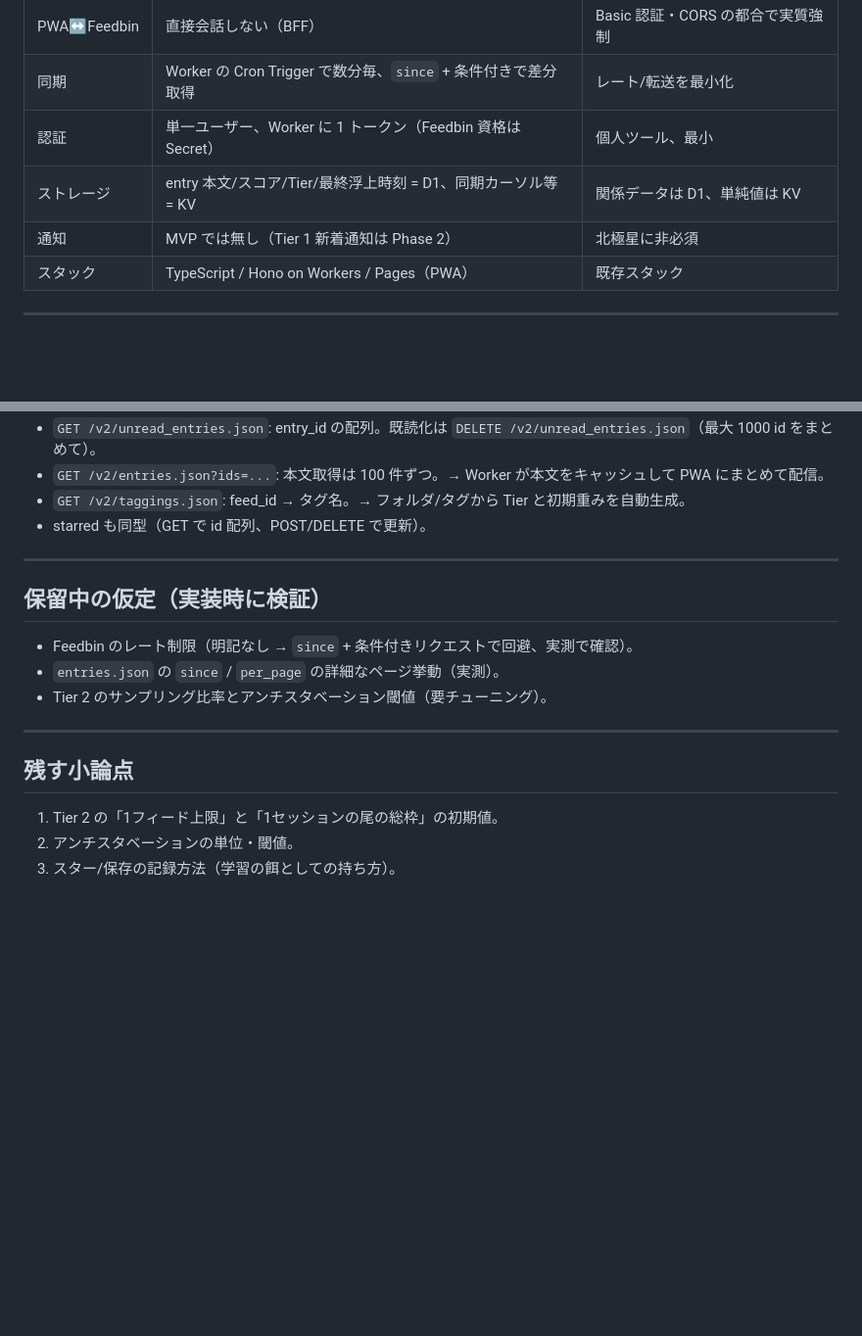
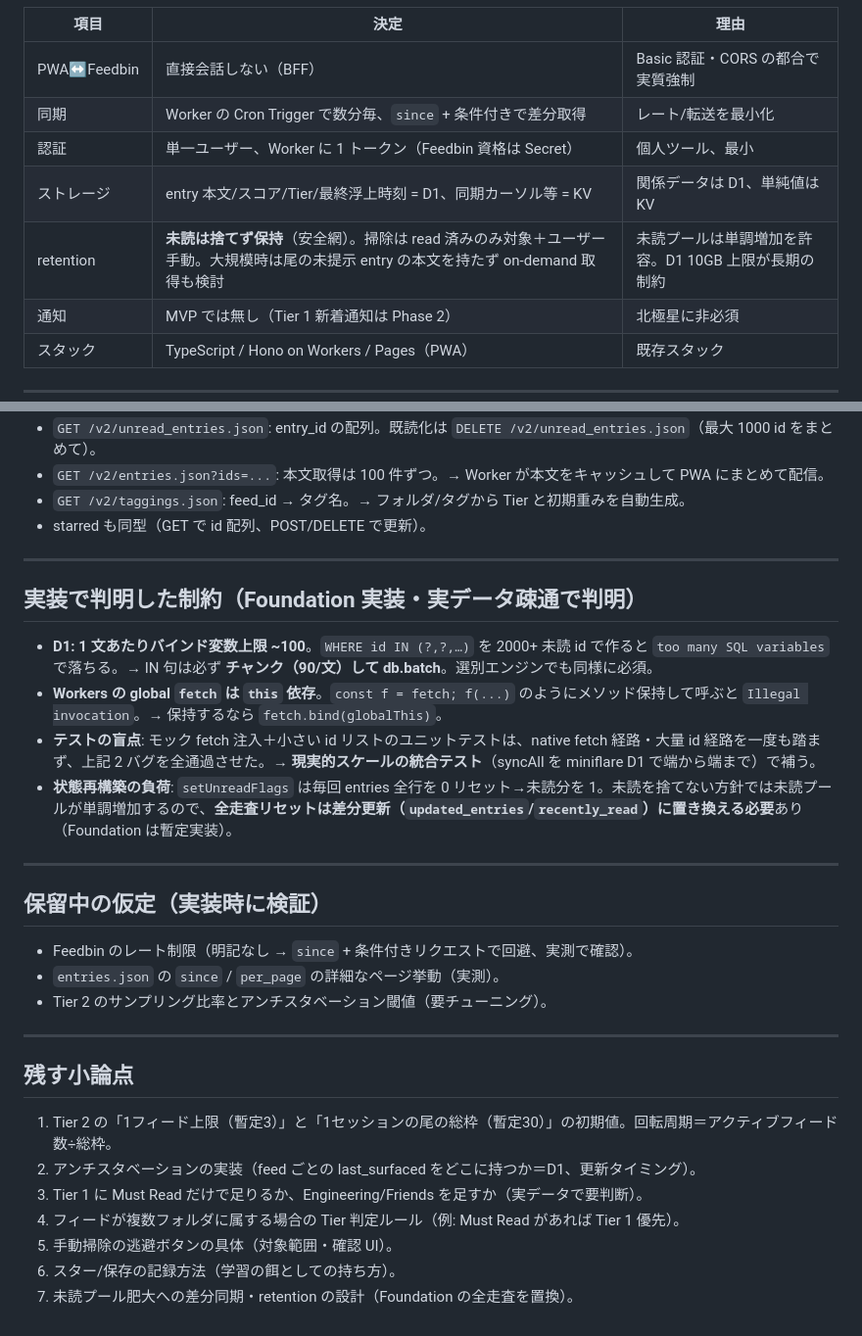
Before and after one commit to dlwr/buta, a Markdown page: DESIGN.md, 2 parts joined by grey strips. Shown at 98% size. GitHub-like rendering; blank space fills up the shorter version.

```diff
--- a/DESIGN.md
+++ b/DESIGN.md
@@ -93,6 +104,7 @@ PWA (Cloudflare Pages, TypeScript) — 表示とトリアージ操作だけの
 | 同期 | Worker の Cron Trigger で数分毎、`since` + 条件付きで差分取得 | レート/転送を最小化 |
 | 認証 | 単一ユーザー、Worker に 1 トークン（Feedbin 資格は Secret） | 個人ツール、最小 |
 | ストレージ | entry 本文/スコア/Tier/最終浮上時刻 = D1、同期カーソル等 = KV | 関係データは D1、単純値は KV |
+| retention | **未読は捨てず保持**（安全網）。掃除は read 済みのみ対象＋ユーザー手動。大規模時は尾の未提示 entry の本文を持たず on-demand 取得も検討 | 未読プールは単調増加を許容。D1 10GB 上限が長期の制約 |
 | 通知 | MVP では無し（Tier 1 新着通知は Phase 2） | 北極星に非必須 |
 | スタック | TypeScript / Hono on Workers / Pages（PWA） | 既存スタック |
 
@@ -111,6 +123,15 @@ PWA (Cloudflare Pages, TypeScript) — 表示とトリアージ操作だけの
 
 ---
 
+## 実装で判明した制約（Foundation 実装・実データ疎通で判明）
+
+- **D1: 1 文あたりバインド変数上限 ~100**。`WHERE id IN (?,?,…)` を 2000+ 未読 id で作ると `too many SQL variables` で落ちる。→ IN 句は必ず **チャンク（90/文）して db.batch**。選別エンジンでも同様に必須。
+- **Workers の global `fetch` は `this` 依存**。`const f = fetch; f(...)` のようにメソッド保持して呼ぶと `Illegal invocation`。→ 保持するなら `fetch.bind(globalThis)`。
+- **テストの盲点**: モック fetch 注入＋小さい id リストのユニットテストは、native fetch 経路・大量 id 経路を一度も踏まず、上記 2 バグを全通過させた。→ **現実的スケールの統合テスト**（syncAll を miniflare D1 で端から端まで）で補う。
+- **状態再構築の負荷**: `setUnreadFlags` は毎回 entries 全行を 0 リセット→未読分を 1。未読を捨てない方針では未読プールが単調増加するので、**全走査リセットは差分更新（`updated_entries`/`recently_read`）に置き換える必要**あり（Foundation は暫定実装）。
+
+---
+
 ## 保留中の仮定（実装時に検証）
 
 - Feedbin のレート制限（明記なし → `since` + 条件付きリクエストで回避、実測で確認）。
@@ -121,6 +142,10 @@ PWA (Cloudflare Pages, TypeScript) — 表示とトリアージ操作だけの
 
 ## 残す小論点
 
-1. Tier 2 の「1フィード上限」と「1セッションの尾の総枠」の初期値。
-2. アンチスタベーションの単位・閾値。
-3. スター/保存の記録方法（学習の餌としての持ち方）。
+1. Tier 2 の「1フィード上限（暫定3）」と「1セッションの尾の総枠（暫定30）」の初期値。回転周期＝アクティブフィード数÷総枠。
+2. アンチスタベーションの実装（feed ごとの last_surfaced をどこに持つか＝D1、更新タイミング）。
+3. Tier 1 に Must Read だけで足りるか、Engineering/Friends を足すか（実データで要判断）。
+4. フィードが複数フォルダに属する場合の Tier 判定ルール（例: Must Read があれば Tier 1 優先）。
+5. 手動掃除の逃避ボタンの具体（対象範囲・確認 UI）。
+6. スター/保存の記録方法（学習の餌としての持ち方）。
+7. 未読プール肥大への差分同期・retention の設計（Foundation の全走査を置換）。
```
Also changed, not shown: other parts of DESIGN.md (+21 -10 lines).
